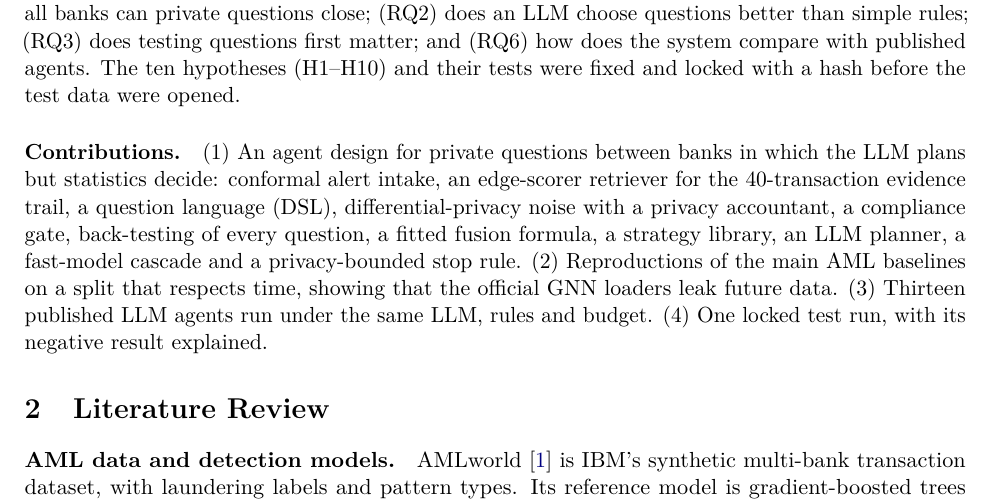
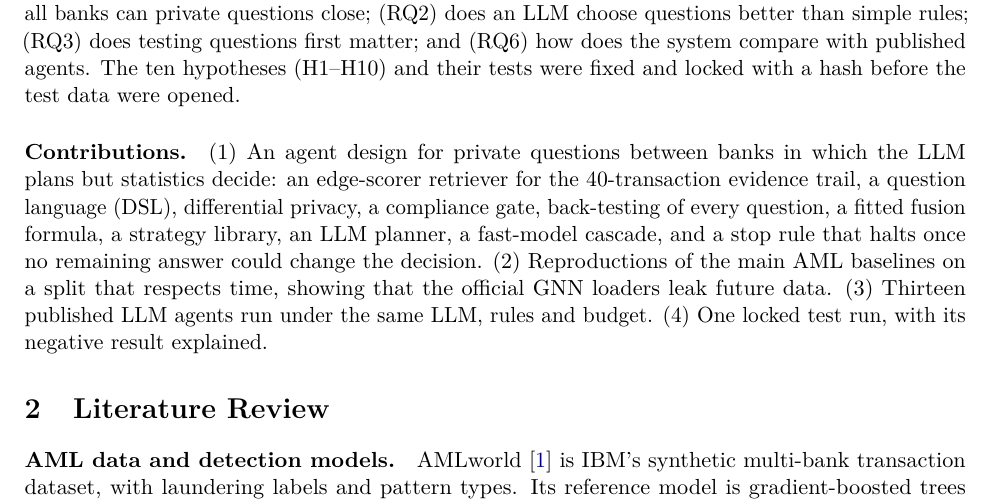
Before and after one commit to BhavyaV05/Transaction-Thieves, a LaTeX paper (docs/report/final/report.tex): part of page 2 of 14, cut so that both start at the same text. Compiled offline with pdfLaTeX.

Commit message:
Report: contribution 1 drops alert intake, folds the accountant into differential privacy, stop rule as one clause

```diff
--- a/docs/report/final/report.tex
+++ b/docs/report/final/report.tex
@@ -51,7 +51,7 @@ Three design rules set the system apart:
 
 \noindent The research questions were: (RQ1) how much of the gap between one bank and a model that sees all banks can private questions close; (RQ2) does an LLM choose questions better than simple rules; (RQ3) does testing questions first matter; and (RQ6) how does the system compare with published agents. The ten hypotheses (H1--H10) and their tests were fixed and locked with a hash before the test data were opened.
 
-\paragraph{Contributions.} (1) An agent design for private questions between banks in which the LLM plans but statistics decide: conformal alert intake, an edge-scorer retriever for the 40-transaction evidence trail, a question language (DSL), differential-privacy noise with a privacy accountant, a compliance gate, back-testing of every question, a fitted fusion formula, a strategy library, an LLM planner, a fast-model cascade and a privacy-bounded stop rule. (2) Reproductions of the main AML baselines on a split that respects time, showing that the official GNN loaders leak future data. (3) Thirteen published LLM agents run under the same LLM, rules and budget. (4) One locked test run, with its negative result explained.
+\paragraph{Contributions.} (1) An agent design for private questions between banks in which the LLM plans but statistics decide: an edge-scorer retriever for the 40-transaction evidence trail, a question language (DSL), differential privacy, a compliance gate, back-testing of every question, a fitted fusion formula, a strategy library, an LLM planner, a fast-model cascade, and a stop rule that halts once no remaining answer could change the decision. (2) Reproductions of the main AML baselines on a split that respects time, showing that the official GNN loaders leak future data. (3) Thirteen published LLM agents run under the same LLM, rules and budget. (4) One locked test run, with its negative result explained.
 
 %=====================================================================
 \section{Literature Review}
```
Also changed, not shown: docs/report/final/report.pdf.
